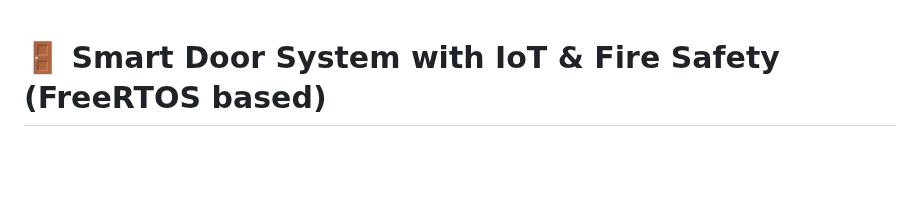
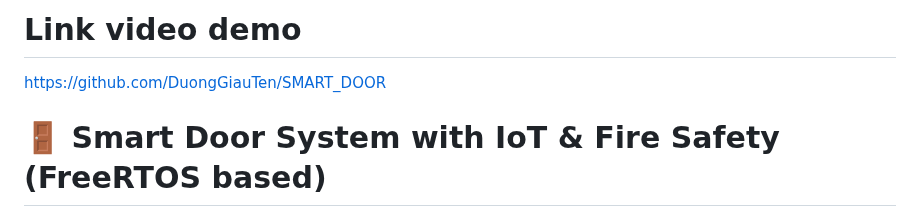
Before and after one commit to DuongGiauTen/SMART_DOOR, a Markdown page: README.md, the part around the change. Rendered like a GitHub page; blank space fills up the shorter version.

Commit message:
Add video demo link to README

```diff
--- a/README.md
+++ b/README.md
@@ -1,3 +1,6 @@
+# Link video demo
+https://github.com/DuongGiauTen/SMART_DOOR
+
 # 🚪 Smart Door System with IoT & Fire Safety (FreeRTOS based)
 
 ![Platform](https://img.shields.io/badge/Platform-ESP32--S3-blue?style=for-the-badge&logo=espressif)
```
